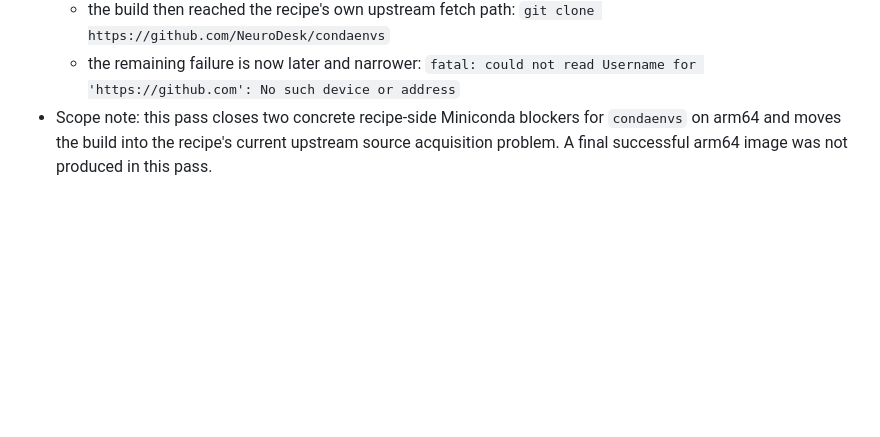
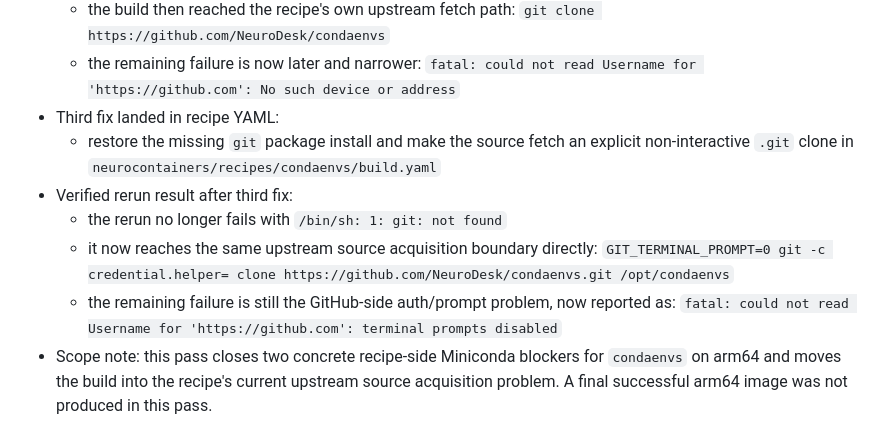
Before and after one commit to neurodesk/builder, a Markdown page: ARM64_TEMPLATE_AUDIT.md, the part around the change. GitHub-like rendering; blank space fills up the shorter version.

Commit message:
Fix condaenvs arm64 git clone recipe and audit notes

```diff
--- a/ARM64_TEMPLATE_AUDIT.md
+++ b/ARM64_TEMPLATE_AUDIT.md
@@ -673,6 +673,14 @@ These changes are now in this repo and should be used as the new baseline for ar
     `git clone https://github.com/NeuroDesk/condaenvs`
   - the remaining failure is now later and narrower:
     `fatal: could not read Username for 'https://github.com': No such device or address`
+- Third fix landed in recipe YAML:
+  - restore the missing `git` package install and make the source fetch an explicit non-interactive `.git` clone in `neurocontainers/recipes/condaenvs/build.yaml`
+- Verified rerun result after third fix:
+  - the rerun no longer fails with `/bin/sh: 1: git: not found`
+  - it now reaches the same upstream source acquisition boundary directly:
+    `GIT_TERMINAL_PROMPT=0 git -c credential.helper= clone https://github.com/NeuroDesk/condaenvs.git /opt/condaenvs`
+  - the remaining failure is still the GitHub-side auth/prompt problem, now reported as:
+    `fatal: could not read Username for 'https://github.com': terminal prompts disabled`
 - Scope note: this pass closes two concrete recipe-side Miniconda blockers for `condaenvs` on arm64 and moves the build into the recipe's current upstream source acquisition problem. A final successful arm64 image was not produced in this pass.
 
 ### Recipe-level build check: `mne`
```
